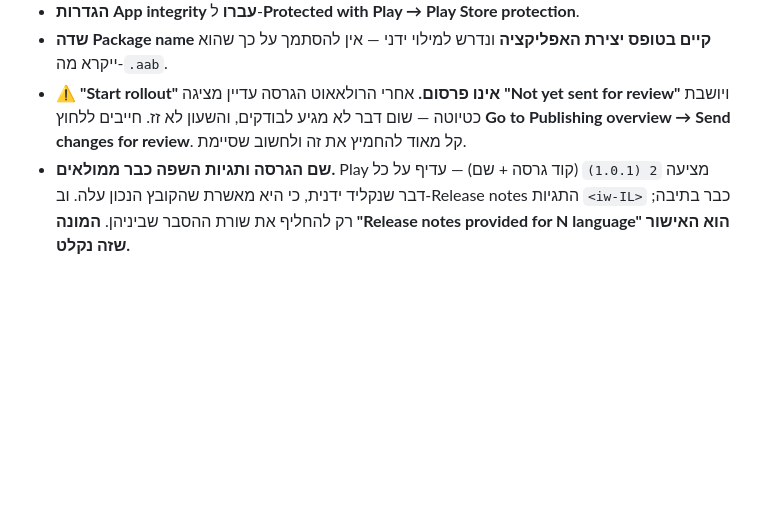
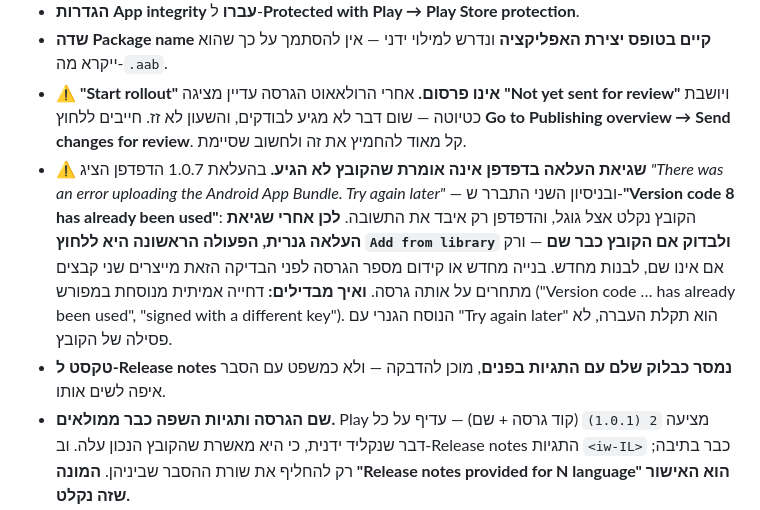
Before and after one commit to alongut291-arch/Supplever, a Markdown page: CLAUDE.md, the part around the change. GitHub-like rendering; blank space fills up the shorter version.

Commit message:
Record that a failed upload may have landed anyway
Uploading 1.0.7 showed "There was an error uploading the Android App
Bundle. Try again later", so the file looked rejected. The second attempt
said version code 8 had already been used: Play had taken the bundle and
only the browser lost the answer. Checking the library first would have
settled it in one click, where rebuilding or bumping the version code
would have left two artefacts competing for one release.

Also notes that release-note text is handed over as a whole block with
its tags, ready to paste, rather than as a sentence and directions.

Co-Authored-By: Claude Opus 5 <noreply@anthropic.com>

```diff
--- a/CLAUDE.md
+++ b/CLAUDE.md
@@ -388,6 +388,10 @@ GitHub Pages מריץ Jekyll, ו-Jekyll **מתעלם מכל תיקייה ששמ
 - **הגדרות App integrity עברו** ל-**Protected with Play → Play Store protection**.
 - **שדה Package name קיים בטופס יצירת האפליקציה** ונדרש למילוי ידני — אין להסתמך על כך שהוא ייקרא מה-`.aab`.
 - ⚠️ **"Start rollout" אינו פרסום.** אחרי הרולאאוט הגרסה עדיין מציגה **"Not yet sent for review"** ויושבת כטיוטה — שום דבר לא מגיע לבודקים, והשעון לא זז. חייבים ללחוץ **Go to Publishing overview → Send changes for review**. קל מאוד להחמיץ את זה ולחשוב שסיימת.
+- ⚠️ **שגיאת העלאה בדפדפן אינה אומרת שהקובץ לא הגיע.** בהעלאת 1.0.7 הדפדפן הציג *"There was an error uploading the Android App Bundle. Try again later"* — ובניסיון השני התברר ש-**"Version code 8 has already been used"**: הקובץ נקלט אצל גוגל, והדפדפן רק איבד את התשובה.
+  **לכן אחרי שגיאת העלאה גנרית, הפעולה הראשונה היא ללחוץ `Add from library` ולבדוק אם הקובץ כבר שם** — ורק אם אינו שם, לבנות מחדש. בנייה מחדש או קידום מספר הגרסה לפני הבדיקה הזאת מייצרים שני קבצים מתחרים על אותה גרסה.
+  **ואיך מבדילים:** דחייה אמיתית מנוסחת במפורש ("Version code … has already been used", "signed with a different key"). הנוסח הגנרי עם "Try again later" הוא תקלת העברה, לא פסילה של הקובץ.
+- **טקסט ל-Release notes נמסר כבלוק שלם עם התגיות בפנים**, מוכן להדבקה — ולא כמשפט עם הסבר איפה לשים אותו.
 - **שם הגרסה ותגיות השפה כבר ממולאים.** Play מציעה `2 (1.0.1)` (קוד גרסה + שם) — עדיף על כל דבר שנקליד ידנית, כי היא מאשרת שהקובץ הנכון עלה. וב-Release notes התגיות `<iw-IL>` כבר בתיבה; רק להחליף את שורת ההסבר שביניהן. **המונה "Release notes provided for N language" הוא האישור שזה נקלט.**
 - **שתי אזהרות שיופיעו בכל בנייה ואינן דורשות דבר:** ירידה במספר המכשירים הנתמכים (מ-minSdk 23 ל-24), ו-"no deobfuscation file" — שמופיעה דווקא מפני שהקוד **אינו** מעורפל (`minifyEnabled false`). **אזהרות צהובות אינן חוסמות; רק שגיאות אדומות חוסמות.**
 - **בשדות שם קובץ באנגלית, נקודה מובילה מתבלבלת בקלות.** משתמש שחושב בעברית עלול להקליד `nojekyll.` במקום `.nojekyll`. להנחות לפי **סדר הקלדה** ("קודם מקש הנקודה, ואז האותיות"), אף פעם לא לפי "בהתחלה" או "בסוף".
```
